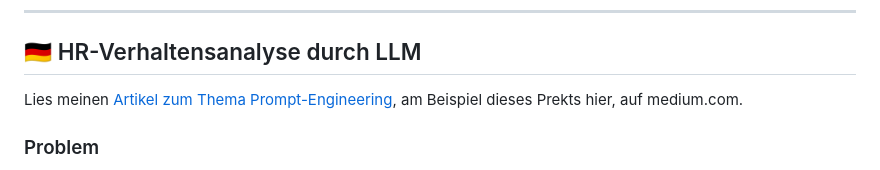
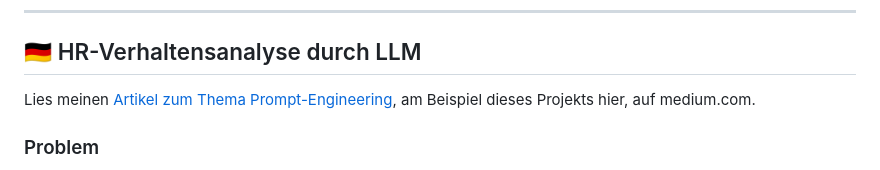
Before and after one commit to c1972/zva-plus, a Markdown page: README.md, the part around the change. Drawn GitHub-style.

```diff
--- a/README.md
+++ b/README.md
@@ -16,7 +16,7 @@
 
 ## 🇩🇪 HR-Verhaltensanalyse durch LLM
 
-Lies meinen [Artikel zum Thema Prompt-Engineering](https://christian72.medium.com/ist-prompt-engineering-ein-alter-hut-oder-geht-da-mit-llms-noch-was-796677da8f6d?postPublishedType=repub), am Beispiel dieses Prekts hier, auf medium.com.
+Lies meinen [Artikel zum Thema Prompt-Engineering](https://christian72.medium.com/ist-prompt-engineering-ein-alter-hut-oder-geht-da-mit-llms-noch-was-796677da8f6d?postPublishedType=repub), am Beispiel dieses Projekts hier, auf medium.com.
 
 ### Problem
 
```
